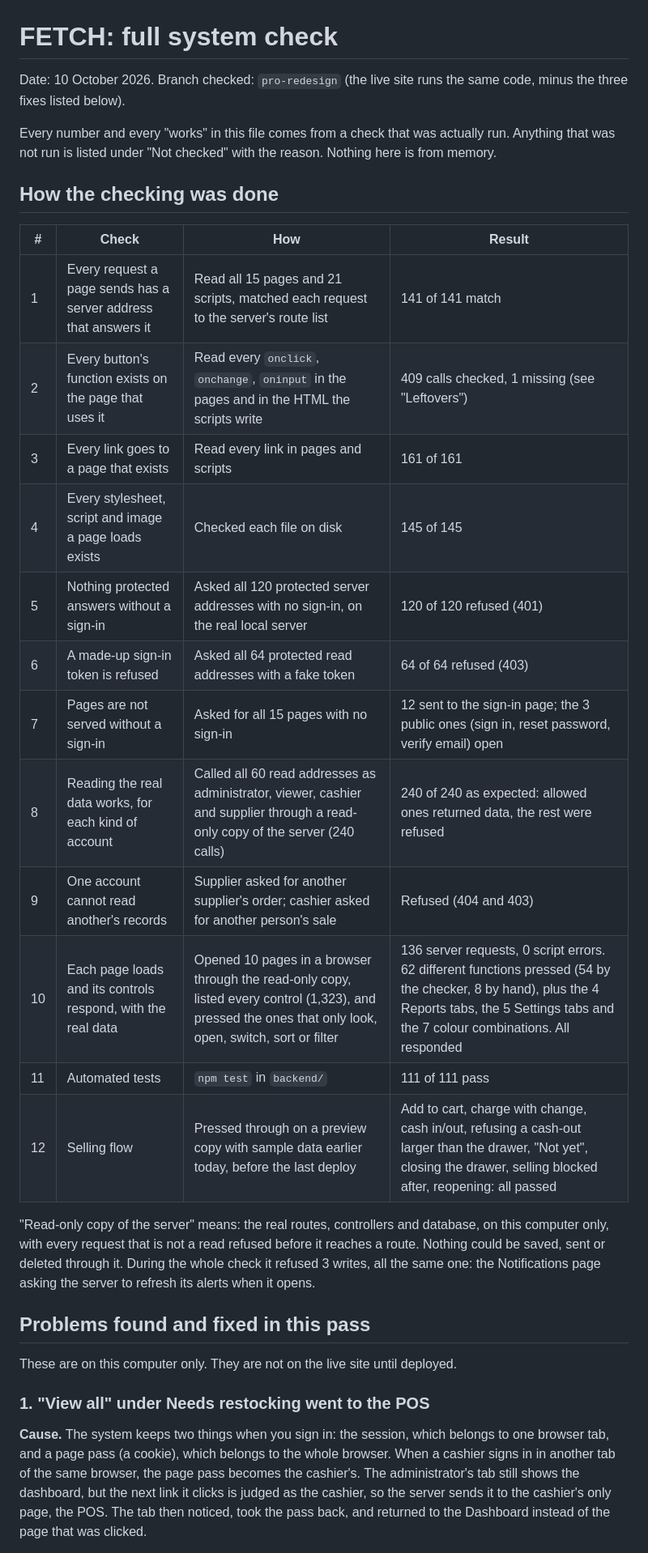
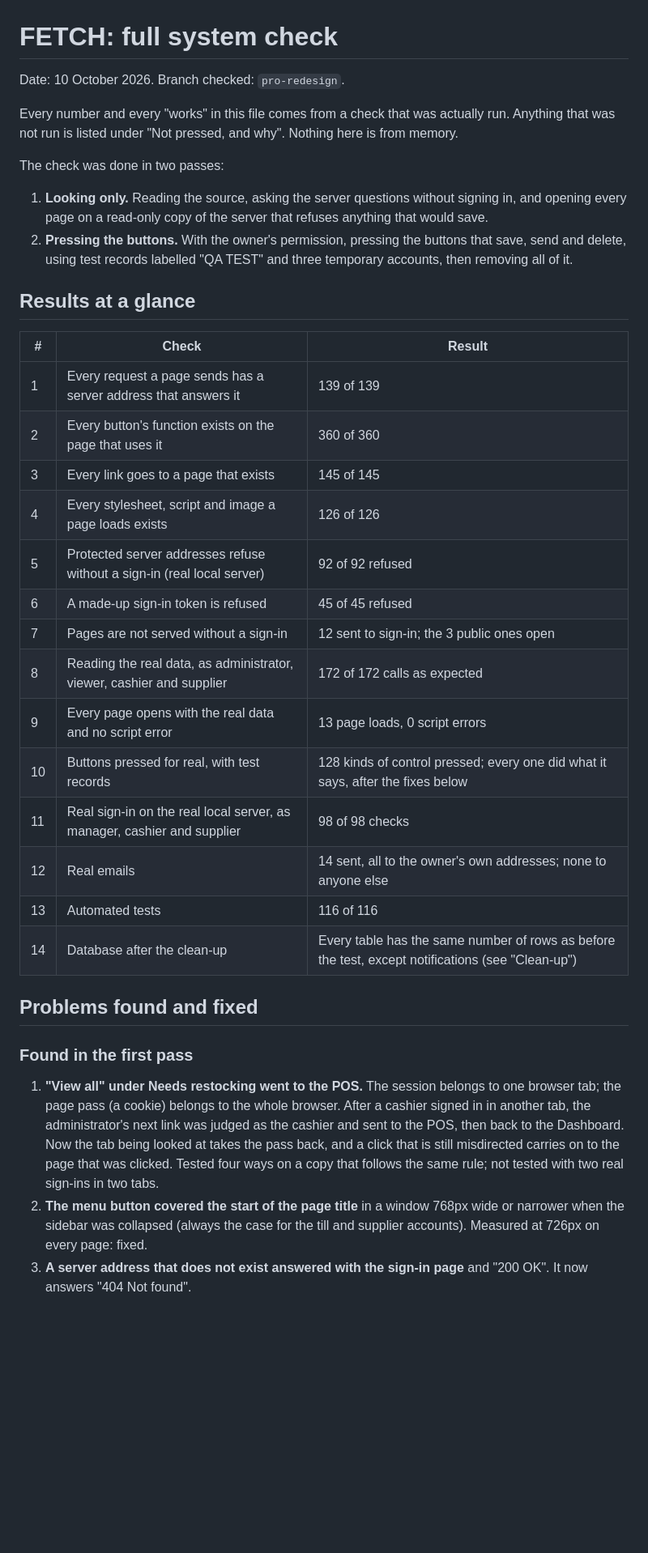
Before and after one commit to Bruzie13/Risha, a Markdown page: QA/SYSTEM-CHECK.md, the part around one of its changes. Shown at 81% size. Drawn GitHub-style; blank space fills up the shorter version.

Commit message:
QA: full system check, second pass (buttons pressed, sign-in, emails)
Co-Authored-By: Claude Opus 5.5 <noreply@anthropic.com>

```diff
--- a/QA/SYSTEM-CHECK.md
+++ b/QA/SYSTEM-CHECK.md
@@ -1,33 +1,38 @@
 # FETCH: full system check
 
-Date: 10 October 2026. Branch checked: `pro-redesign` (the live site runs the same code, minus the three fixes listed below).
+Date: 10 October 2026. Branch checked: `pro-redesign`.
 
-Every number and every "works" in this file comes from a check that was actually run. Anything that was not run is listed under "Not checked" with the reason. Nothing here is from memory.
+Every number and every "works" in this file comes from a check that was actually run. Anything that was not run is listed under "Not pressed, and why". Nothing here is from memory.
 
-## How the checking was done
+The check was done in two passes:
 
-| # | Check | How | Result |
-|---|---|---|---|
-| 1 | Every request a page sends has a server address that answers it | Read all 15 pages and 21 scripts, matched each request to the server's route list | 141 of 141 match |
-| 2 | Every button's function exists on the page that uses it | Read every `onclick`, `onchange`, `oninput` in the pages and in the HTML the scripts write | 409 calls checked, 1 missing (see "Leftovers") |
-| 3 | Every link goes to a page that exists | Read every link in pages and scripts | 161 of 161 |
-| 4 | Every stylesheet, script and image a page loads exists | Checked each file on disk | 145 of 145 |
-| 5 | Nothing protected answers without a sign-in | Asked all 120 protected server addresses with no sign-in, on the real local server | 120 of 120 refused (401) |
-| 6 | A made-up sign-in token is refused | Asked all 64 protected read addresses with a fake token | 64 of 64 refused (403) |
-| 7 | Pages are not served without a sign-in | Asked for all 15 pages with no sign-in | 12 sent to the sign-in page; the 3 public ones (sign in, reset password, verify email) open |
-| 8 | Reading the real data works, for each kind of account | Called all 60 read addresses as administrator, viewer, cashier and supplier through a read-only copy of the server (240 calls) | 240 of 240 as expected: allowed ones returned data, the rest were refused |
-| 9 | One account cannot read another's records | Supplier asked for another supplier's order; cashier asked for another person's sale | Refused (404 and 403) |
-| 10 | Each page loads and its controls respond, with the real data | Opened 10 pages in a browser through the read-only copy, listed every control (1,323), and pressed the ones that only look, open, switch, sort or filter | 136 server requests, 0 script errors. 62 different functions pressed (54 by the checker, 8 by hand), plus the 4 Reports tabs, the 5 Settings tabs and the 7 colour combinations. All responded |
-| 11 | Automated tests | `npm test` in `backend/` | 111 of 111 pass |
-| 12 | Selling flow | Pressed through on a preview copy with sample data earlier today, before the last deploy | Add to cart, charge with change, cash in/out, refusing a cash-out larger than the drawer, "Not yet", closing the drawer, selling blocked after, reopening: all passed |
+1. **Looking only.** Reading the source, asking the server questions without signing in, and opening every page on a read-only copy of the server that refuses anything that would save.
+2. **Pressing the buttons.** With the owner's permission, pressing the buttons that save, send and delete, using test records labelled "QA TEST" and three temporary accounts, then removing all of it.
 
-"Read-only copy of the server" means: the real routes, controllers and database, on this computer only, with every request that is not a read refused before it reaches a route. Nothing could be saved, sent or deleted through it. During the whole check it refused 3 writes, all the same one: the Notifications page asking the server to refresh its alerts when it opens.
+## Results at a glance
 
-## Problems found and fixed in this pass
+| # | Check | Result |
+|---|---|---|
+| 1 | Every request a page sends has a server address that answers it | 139 of 139 |
+| 2 | Every button's function exists on the page that uses it | 360 of 360 |
+| 3 | Every link goes to a page that exists | 145 of 145 |
+| 4 | Every stylesheet, script and image a page loads exists | 126 of 126 |
+| 5 | Protected server addresses refuse without a sign-in (real local server) | 92 of 92 refused |
+| 6 | A made-up sign-in token is refused | 45 of 45 refused |
+| 7 | Pages are not served without a sign-in | 12 sent to sign-in; the 3 public ones open |
+| 8 | Reading the real data, as administrator, viewer, cashier and supplier | 172 of 172 calls as expected |
+| 9 | Every page opens with the real data and no script error | 13 page loads, 0 script errors |
+| 10 | Buttons pressed for real, with test records | 128 kinds of control pressed; every one did what it says, after the fixes below |
+| 11 | Real sign-in on the real local server, as manager, cashier and supplier | 98 of 98 checks |
+| 12 | Real emails | 14 sent, all to the owner's own addresses; none to anyone else |
+| 13 | Automated tests | 116 of 116 |
+| 14 | Database after the clean-up | Every table has the same number of rows as before the test, except notifications (see "Clean-up") |
 
-These are on this computer only. They are not on the live site until deployed.
+## Problems found and fixed
 
-### 1. "View all" under Needs restocking went to the POS
+### Found in the first pass
 
-**Cause.** The system keeps two things when you sign in: the session, which belongs to one browser tab, and a page pass (a cookie), which belongs to the whole browser. When a cashier signs in in another tab of the same browser, the page pass becomes the cashier's. The administrator's tab still shows the dashboard, but the next link it clicks is judged as the cashier, so the server sends it to the cashier's only page, the POS. The tab then noticed, took the pass back, and returned to the Dashboard instead of the page that was clicked.
+1. **"View all" under Needs restocking went to the POS.** The session belongs to one browser tab; the page pass (a cookie) belongs to the whole browser. After a cashier signed in in another tab, the administrator's next link was judged as the cashier and sent to the POS, then back to the Dashboard. Now the tab being looked at takes the pass back, and a click that is still misdirected carries on to the page that was clicked. Tested four ways on a copy that follows the same rule; not tested with two real sign-ins in two tabs.
+2. **The menu button covered the start of the page title** in a window 768px wide or narrower when the sidebar was collapsed (always the case for the till and supplier accounts). Measured at 726px on every page: fixed.
+3. **A server address that does not exist answered with the sign-in page** and "200 OK". It now answers "404 Not found".
 
```
Also changed, not shown: other parts of QA/SYSTEM-CHECK.md (+251 -238 lines).
